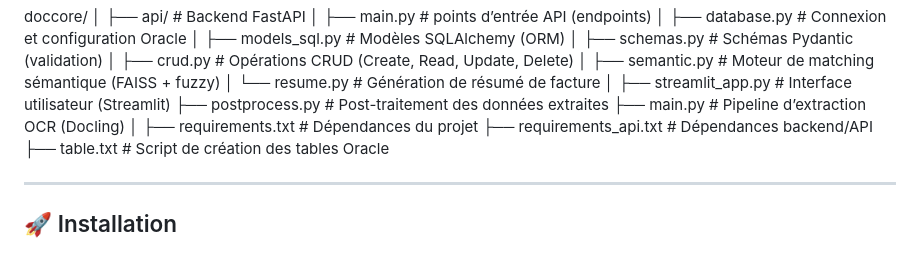
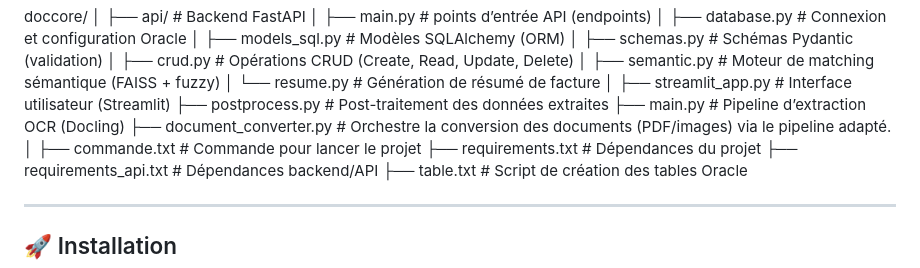
Before and after one commit to hiba-tr/invoice-ocr-pfe, a Markdown page: README.md, the part around the change. Drawn GitHub-style.

```diff
--- a/README.md
+++ b/README.md
@@ -71,7 +71,9 @@ doccore/
 ├── streamlit_app.py            # Interface utilisateur (Streamlit)
 ├── postprocess.py              # Post-traitement des données extraites
 ├── main.py                     # Pipeline d’extraction OCR (Docling)
+├── document_converter.py       # Orchestre la conversion des documents (PDF/images) via le pipeline adapté.
 │
+├── commande.txt                # Commande pour lancer le projet
 ├── requirements.txt            # Dépendances du projet
 ├── requirements_api.txt        # Dépendances backend/API
 ├── table.txt                   # Script de création des tables Oracle
```
